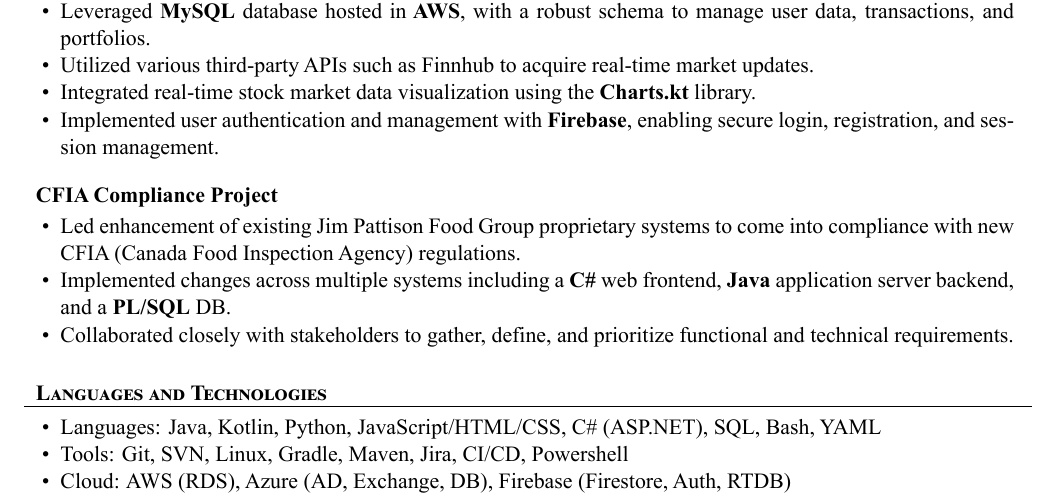
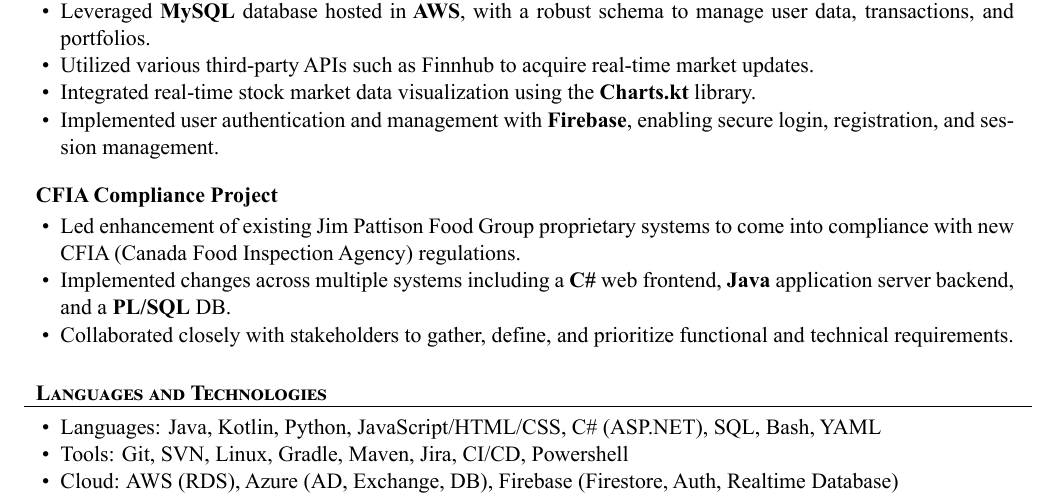
Before and after one commit to AaronCreor/resume, a LaTeX CV (Aaron_Resume.tex): part of the page, cut so that both start at the same text. The pictures show the PDF file Aaron_Resume.pdf that the author committed with the source.

Commit message:
further improvements

```diff
--- a/Aaron_Resume.tex
+++ b/Aaron_Resume.tex
@@ -94,7 +94,7 @@
 			\begin{itemize}
 				\item Languages: Java, Kotlin, Python, JavaScript/HTML/CSS, C\# (ASP.NET), SQL, Bash, YAML
 				\item Tools: Git, SVN, Linux, Gradle, Maven, Jira, CI/CD, Powershell
-				\item Cloud: AWS (RDS), Azure (AD, Exchange, DB), Firebase (Firestore, Auth, RTDB)
+				\item Cloud: AWS (RDS), Azure (AD, Exchange, DB), Firebase (Firestore, Auth, Realtime Database)
 			\end{itemize}
 		\end{cvsubsection}
 	\end{cvsection}
```
Also changed, not shown: Aaron_Resume.pdf, 1 other file.
